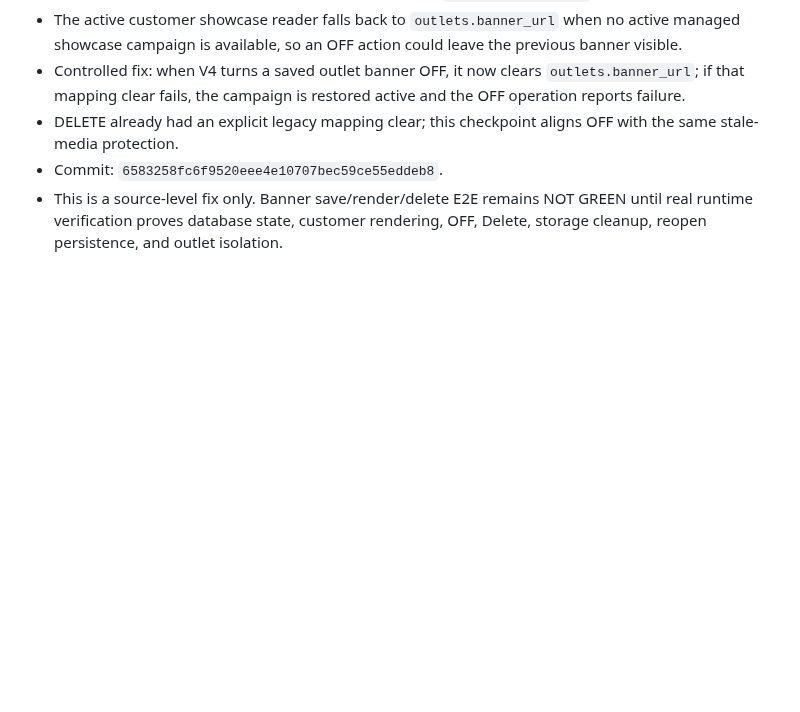
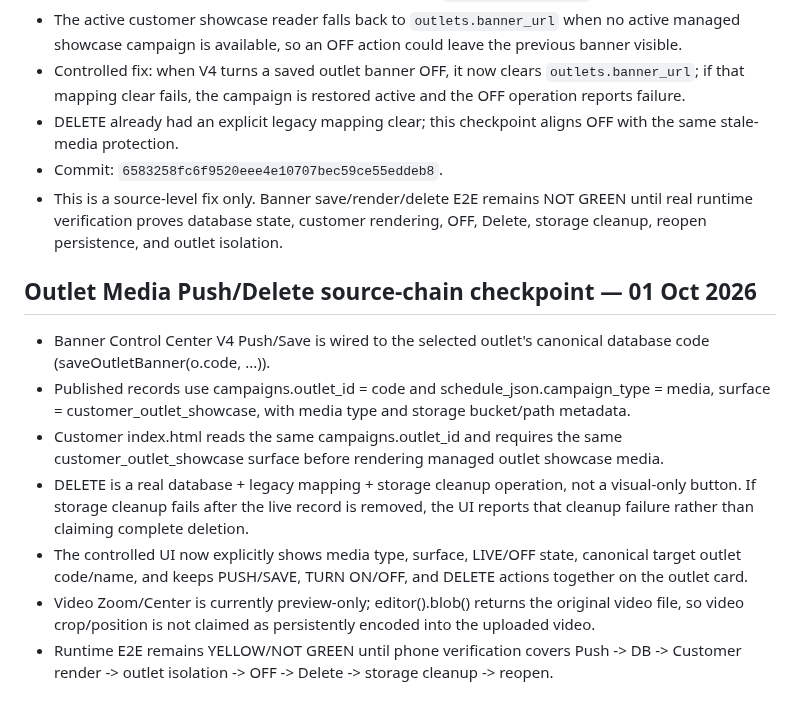
Before and after one commit to harmeetsg1983-blip/jeetpunjabitadka, a Markdown page: docs/JPT_CENTRAL_APP_ARCHITECTURE_CONTROL_V1.md, the part around the change. Rendered like a GitHub page; blank space fills up the shorter version.

Commit message:
Docs: record outlet media push and delete source-chain checkpoint

```diff
--- a/docs/JPT_CENTRAL_APP_ARCHITECTURE_CONTROL_V1.md
+++ b/docs/JPT_CENTRAL_APP_ARCHITECTURE_CONTROL_V1.md
@@ -66,3 +66,13 @@ Design and implement a single-owner Order Command Center/navigation architecture
 - DELETE already had an explicit legacy mapping clear; this checkpoint aligns OFF with the same stale-media protection.
 - Commit: `6583258fc6f9520eee4e10707bec59ce55eddeb8`.
 - This is a source-level fix only. Banner save/render/delete E2E remains NOT GREEN until real runtime verification proves database state, customer rendering, OFF, Delete, storage cleanup, reopen persistence, and outlet isolation.
+
+
+## Outlet Media Push/Delete source-chain checkpoint — 01 Oct 2026
+- Banner Control Center V4 Push/Save is wired to the selected outlet's canonical database code (saveOutletBanner(o.code, ...)).
+- Published records use campaigns.outlet_id = code and schedule_json.campaign_type = media, surface = customer_outlet_showcase, with media type and storage bucket/path metadata.
+- Customer index.html reads the same campaigns.outlet_id and requires the same customer_outlet_showcase surface before rendering managed outlet showcase media.
+- DELETE is a real database + legacy mapping + storage cleanup operation, not a visual-only button. If storage cleanup fails after the live record is removed, the UI reports that cleanup failure rather than claiming complete deletion.
+- The controlled UI now explicitly shows media type, surface, LIVE/OFF state, canonical target outlet code/name, and keeps PUSH/SAVE, TURN ON/OFF, and DELETE actions together on the outlet card.
+- Video Zoom/Center is currently preview-only; editor().blob() returns the original video file, so video crop/position is not claimed as persistently encoded into the uploaded video.
+- Runtime E2E remains YELLOW/NOT GREEN until phone verification covers Push -> DB -> Customer render -> outlet isolation -> OFF -> Delete -> storage cleanup -> reopen.
```
